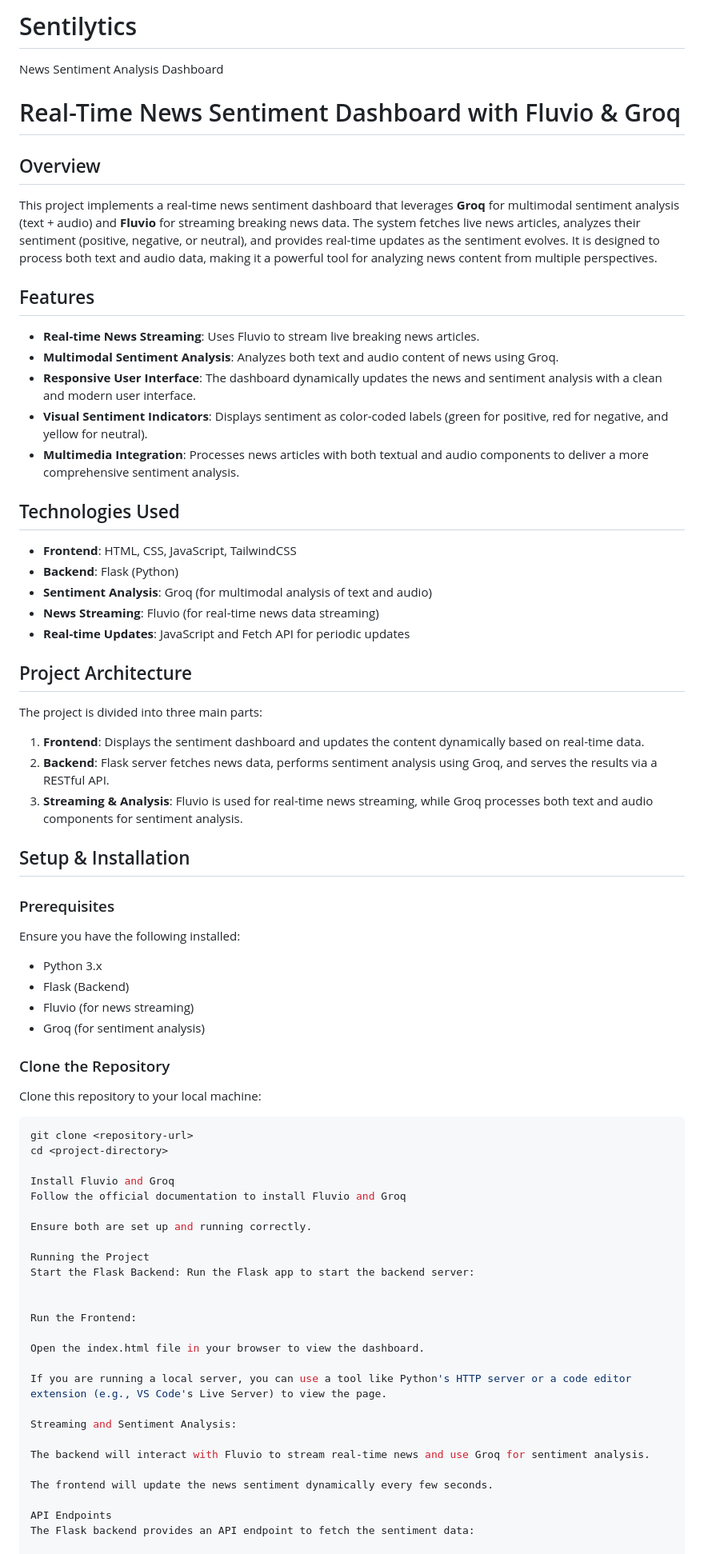
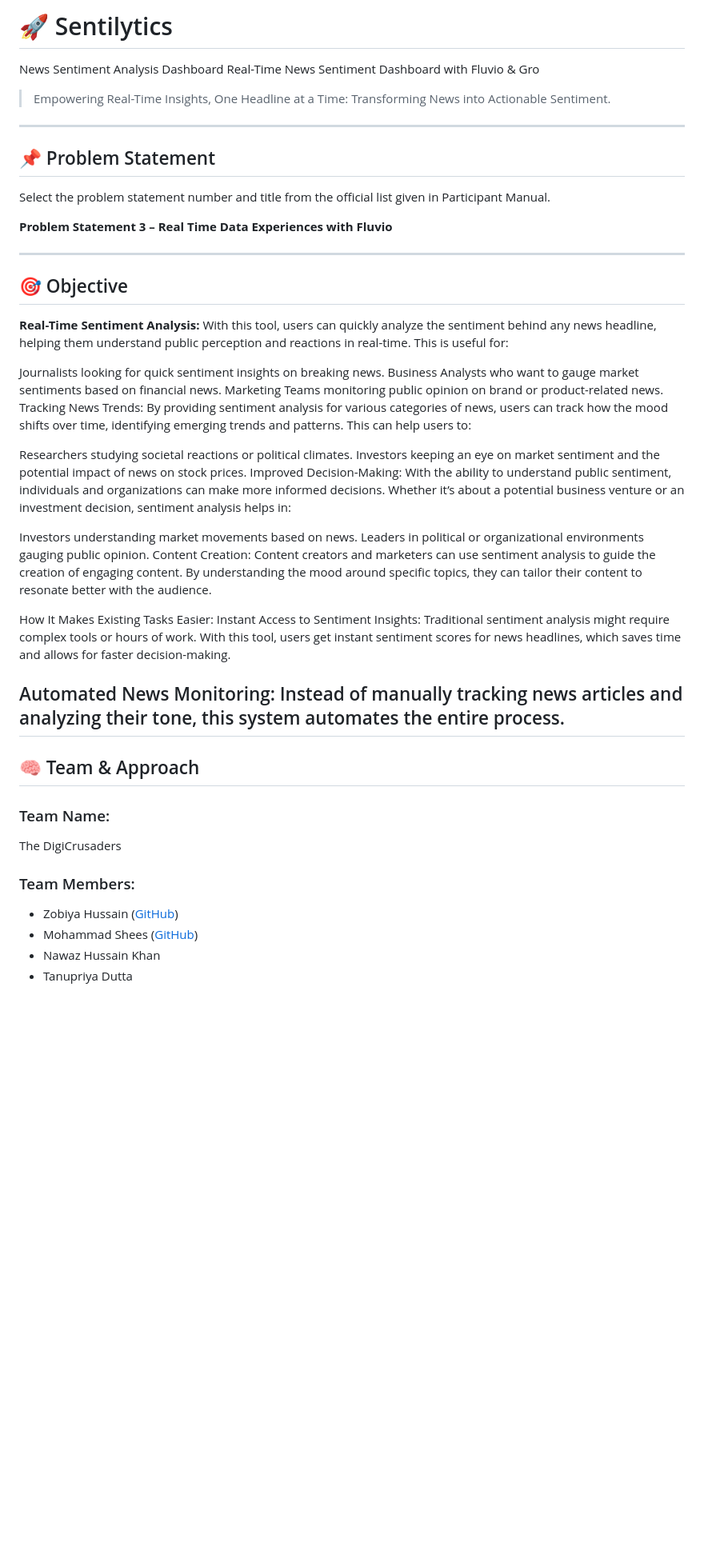
Before and after one commit to ZobiyaH/Sentilytics, a Markdown page: README.md, the part around one of its changes. Shown at 80% size. Drawn GitHub-style; blank space fills up the shorter version.

````diff
--- a/README.md
+++ b/README.md
@@ -1,68 +1,59 @@
-# Sentilytics
+
+# 🚀 Sentilytics
 News Sentiment Analysis Dashboard
-# Real-Time News Sentiment Dashboard with Fluvio & Groq
+Real-Time News Sentiment Dashboard with Fluvio & Gro
 
-## Overview
-This project implements a real-time news sentiment dashboard that leverages **Groq** for multimodal sentiment analysis (text + audio) and **Fluvio** for streaming breaking news data. The system fetches live news articles, analyzes their sentiment (positive, negative, or neutral), and provides real-time updates as the sentiment evolves. It is designed to process both text and audio data, making it a powerful tool for analyzing news content from multiple perspectives.
+> Empowering Real-Time Insights, One Headline at a Time: Transforming News into Actionable Sentiment.
 
-## Features
-- **Real-time News Streaming**: Uses Fluvio to stream live breaking news articles.
-- **Multimodal Sentiment Analysis**: Analyzes both text and audio content of news using Groq.
-- **Responsive User Interface**: The dashboard dynamically updates the news and sentiment analysis with a clean and modern user interface.
-- **Visual Sentiment Indicators**: Displays sentiment as color-coded labels (green for positive, red for negative, and yellow for neutral).
-- **Multimedia Integration**: Processes news articles with both textual and audio components to deliver a more comprehensive sentiment analysis.
+---
 
-## Technologies Used
-- **Frontend**: HTML, CSS, JavaScript, TailwindCSS
-- **Backend**: Flask (Python)
-- **Sentiment Analysis**: Groq (for multimodal analysis of text and audio)
-- **News Streaming**: Fluvio (for real-time news data streaming)
-- **Real-time Updates**: JavaScript and Fetch API for periodic updates
+## 📌 Problem Statement
 
-## Project Architecture
-The project is divided into three main parts:
-1. **Frontend**: Displays the sentiment dashboard and updates the content dynamically based on real-time data.
-2. **Backend**: Flask server fetches news data, performs sentiment analysis using Groq, and serves the results via a RESTful API.
-3. **Streaming & Analysis**: Fluvio is used for real-time news streaming, while Groq processes both text and audio components for sentiment analysis.
-
-## Setup & Installation
-
-### Prerequisites
-Ensure you have the following installed:
-- Python 3.x
-- Flask (Backend)
-- Fluvio (for news streaming)
-- Groq (for sentiment analysis)
-
-### Clone the Repository
-Clone this repository to your local machine:
-
-```bash
-git clone <repository-url>
-cd <project-directory>
-
-Install Fluvio and Groq
-Follow the official documentation to install Fluvio and Groq
-
-Ensure both are set up and running correctly.
-
-Running the Project
-Start the Flask Backend: Run the Flask app to start the backend server:
+Select the problem statement number and title from the official list given in Participant Manual.
 
 
-Run the Frontend:
+**Problem Statement 3 – Real Time Data Experiences with Fluvio**
 
-Open the index.html file in your browser to view the dashboard.
+---
 
-If you are running a local server, you can use a tool like Python's HTTP server or a code editor extension (e.g., VS Code's Live Server) to view the page.
+## 🎯 Objective
 
-Streaming and Sentiment Analysis:
+**Real-Time Sentiment Analysis:**
+With this tool, users can quickly analyze the sentiment behind any news headline, helping them understand public perception and reactions in real-time. This is useful for:
 
-The backend will interact with Fluvio to stream real-time news and use Groq for sentiment analysis.
+Journalists looking for quick sentiment insights on breaking news.
+Business Analysts who want to gauge market sentiments based on financial news.
+Marketing Teams monitoring public opinion on brand or product-related news.
+Tracking News Trends:
+By providing sentiment analysis for various categories of news, users can track how the mood shifts over time, identifying emerging trends and patterns. This can help users to:
 
-The frontend will update the news sentiment dynamically every few seconds.
+Researchers studying societal reactions or political climates.
+Investors keeping an eye on market sentiment and the potential impact of news on stock prices.
+Improved Decision-Making:
+With the ability to understand public sentiment, individuals and organizations can make more informed decisions. Whether it’s about a potential business venture or an investment decision, sentiment analysis helps in:
 
-API Endpoints
-The Flask backend provides an API endpoint to fetch the sentiment data:
+Investors understanding market movements based on news.
+Leaders in political or organizational environments gauging public opinion.
+Content Creation:
+Content creators and marketers can use sentiment analysis to guide the creation of engaging content. By understanding the mood around specific topics, they can tailor their content to resonate better with the audience.
+
+How It Makes Existing Tasks Easier:
+Instant Access to Sentiment Insights:
+Traditional sentiment analysis might require complex tools or hours of work. With this tool, users get instant sentiment scores for news headlines, which saves time and allows for faster decision-making.
+
+Automated News Monitoring:
+Instead of manually tracking news articles and analyzing their tone, this system automates the entire process.
+ ---
+
+## 🧠 Team & Approach
+
+### Team Name:
+The DigiCrusaders
+
+### Team Members:
+- Zobiya Hussain ([GitHub](https://github.com/ZobiyaH))
+- Mohammad Shees ([GitHub](https://github.com/mshees01))
+- Nawaz Hussain Khan
+- Tanupriya Dutta
 
 
````
Also changed, not shown: other parts of README.md (+111 -30 lines).
